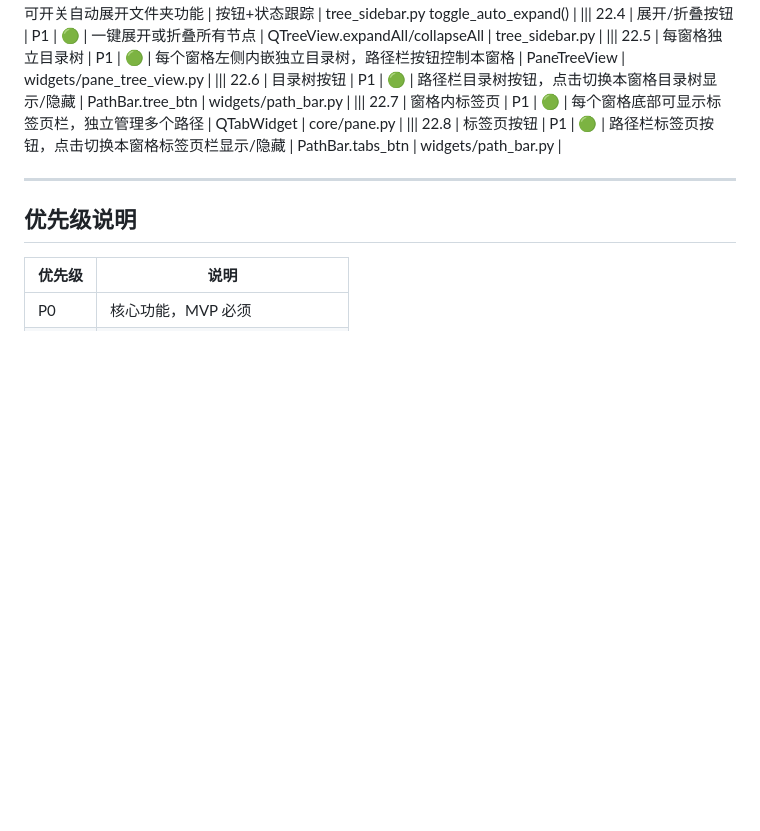
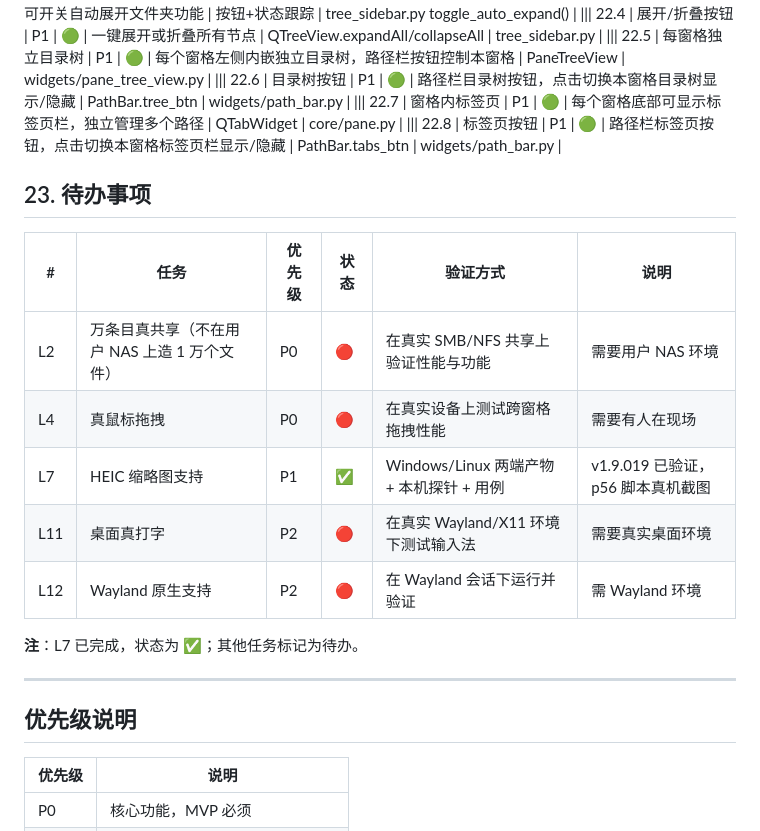
Before and after one commit to sfncat/Pan4dex, a Markdown page: docs/feature-checklist.md, the part around the change. Drawn GitHub-style; blank space fills up the shorter version.

Commit message:
docs: 记录未完成工作到 feature-checklist.md

```diff
--- a/docs/feature-checklist.md
+++ b/docs/feature-checklist.md
@@ -245,6 +245,18 @@
 ||| 22.7 | 窗格内标签页 | P1 | 🟢 | 每个窗格底部可显示标签页栏，独立管理多个路径 | QTabWidget | core/pane.py |
 ||| 22.8 | 标签页按钮 | P1 | 🟢 | 路径栏标签页按钮，点击切换本窗格标签页栏显示/隐藏 | PathBar.tabs_btn | widgets/path_bar.py |
 
+## 23. 待办事项
+
+| # | 任务 | 优先级 | 状态 | 验证方式 | 说明 |
+|---|---|---|---|---|---|
+| L2 | 万条目真共享（不在用户 NAS 上造 1 万个文件） | P0 | 🔴 | 在真实 SMB/NFS 共享上验证性能与功能 | 需要用户 NAS 环境 |
+| L4 | 真鼠标拖拽 | P0 | 🔴 | 在真实设备上测试跨窗格拖拽性能 | 需要有人在现场 |
+| L7 | HEIC 缩略图支持 | P1 | ✅ | Windows/Linux 两端产物 + 本机探针 + 用例 | v1.9.019 已验证，p56 脚本真机截图 |
+| L11 | 桌面真打字 | P2 | 🔴 | 在真实 Wayland/X11 环境下测试输入法 | 需要真实桌面环境 |
+| L12 | Wayland 原生支持 | P2 | 🔴 | 在 Wayland 会话下运行并验证 | 需 Wayland 环境 |
+
+**注**：L7 已完成，状态为 ✅；其他任务标记为待办。
+
 ---
 
 ## 优先级说明
```
